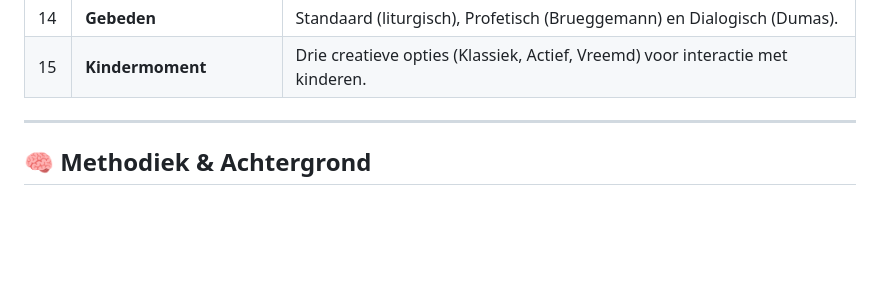
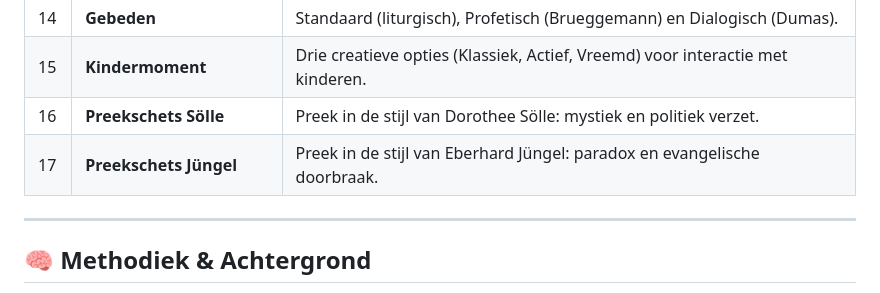
Before and after one commit to wmotte/voorbereiding, a Markdown page: README.md, the part around the change. Drawn GitHub-style; blank space fills up the shorter version.

Commit message:
preekschetsen

```diff
--- a/README.md
+++ b/README.md
@@ -91,6 +91,8 @@ Open `combined_output.json` of gebruik de webviewer in de `docs/` map.
 | 13 | **Homiletische Analyse** | Preekschets (Lowry; narratief), elementen (Chapell; FCF & Christocentrisch) en inductie (Buttrick; Moves & Structures). |
 | 14 | **Gebeden** | Standaard (liturgisch), Profetisch (Brueggemann) en Dialogisch (Dumas). |
 | 15 | **Kindermoment** | Drie creatieve opties (Klassiek, Actief, Vreemd) voor interactie met kinderen. |
+| 16 | **Preekschets Sölle** | Preek in de stijl van Dorothee Sölle: mystiek en politiek verzet. |
+| 17 | **Preekschets Jüngel** | Preek in de stijl van Eberhard Jüngel: paradox en evangelische doorbraak. |
 
 ---
 
```
